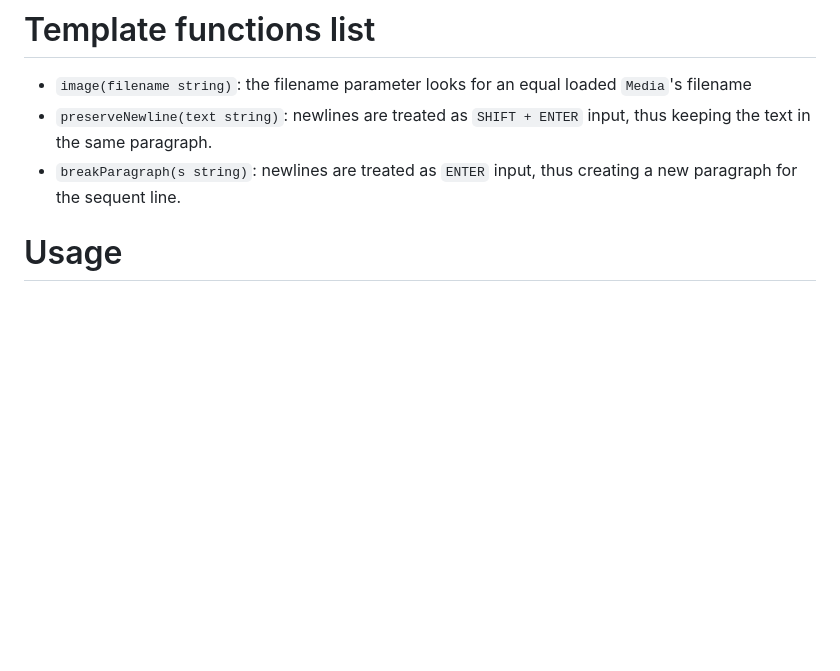
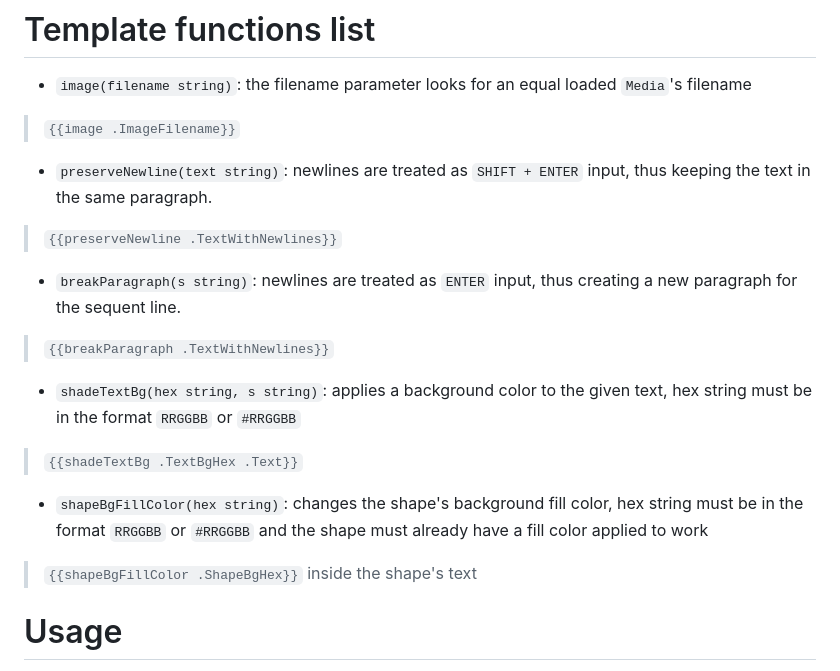
Before and after one commit to JJJJJJack/go-template-docx, a Markdown page: README.md, the part around the change. GitHub-like rendering; blank space fills up the shorter version.

Commit message:
new template functions docs

```diff
--- a/README.md
+++ b/README.md
@@ -22,8 +22,15 @@ The library doesn't change the original files and only reads it into memory to o
 # Template functions list
 
 - `image(filename string)`: the filename parameter looks for an equal loaded `Media`'s filename
+> `{{image .ImageFilename}}`
 - `preserveNewline(text string)`: newlines are treated as `SHIFT + ENTER` input, thus keeping the text in the same paragraph.
+> `{{preserveNewline .TextWithNewlines}}`
 - `breakParagraph(s string)`: newlines are treated as `ENTER` input, thus creating a new paragraph for the sequent line.
+> `{{breakParagraph .TextWithNewlines}}`
+- `shadeTextBg(hex string, s string)`: applies a background color to the given text, hex string must be in the format `RRGGBB` or `#RRGGBB`
+> `{{shadeTextBg .TextBgHex .Text}}`
+- `shapeBgFillColor(hex string)`: changes the shape's background fill color, hex string must be in the format `RRGGBB` or `#RRGGBB` and the shape must already have a fill color applied to work
+> `{{shapeBgFillColor .ShapeBgHex}}` inside the shape's text
 
 # Usage
 
```
